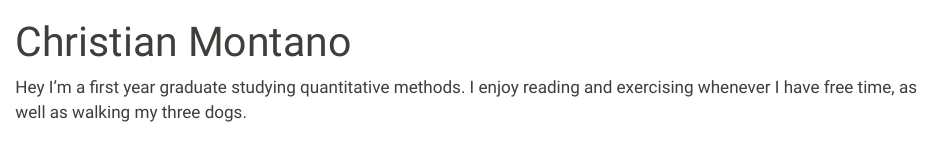
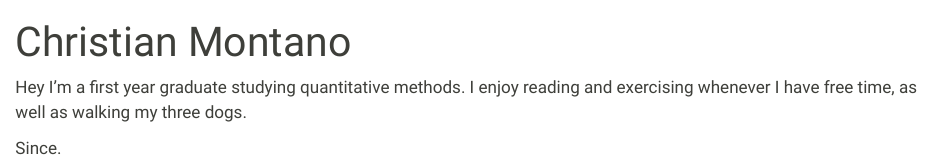
Before and after one commit to Chrismontano129/STA9750-2024-FALL, a Quarto document (index.qmd): the page in a window 1100 px wide, from its top. Rendered offline with R 4.5, knitr and Pandoc in place of Quarto, with nearby package versions.

Commit message:
9/12 changes

```diff
--- a/index.qmd
+++ b/index.qmd
@@ -3,3 +3,5 @@ title: "Christian Montano"
 ---
 
 Hey I'm a first year graduate studying quantitative methods. I enjoy reading and exercising whenever I have free time, as well as walking my three dogs.
+
+Since.
```
Also changed, not shown: docs/search.json, 2 other files.
